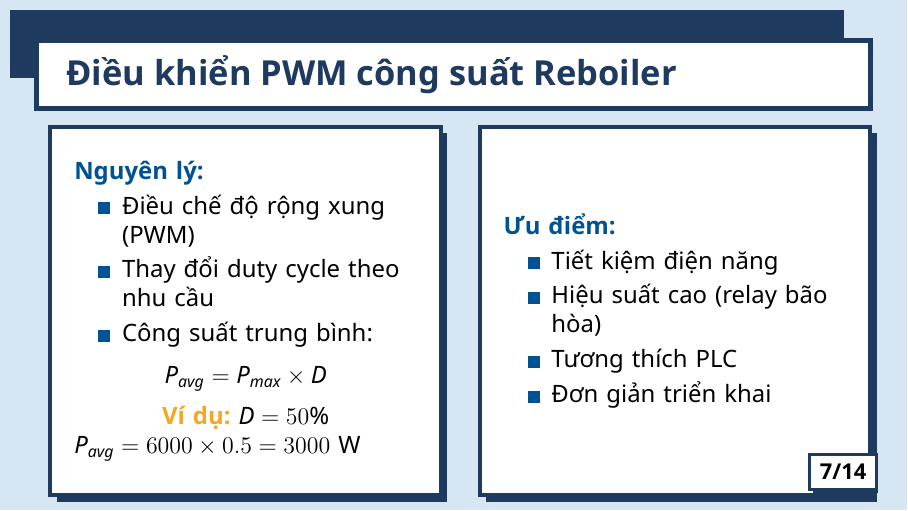
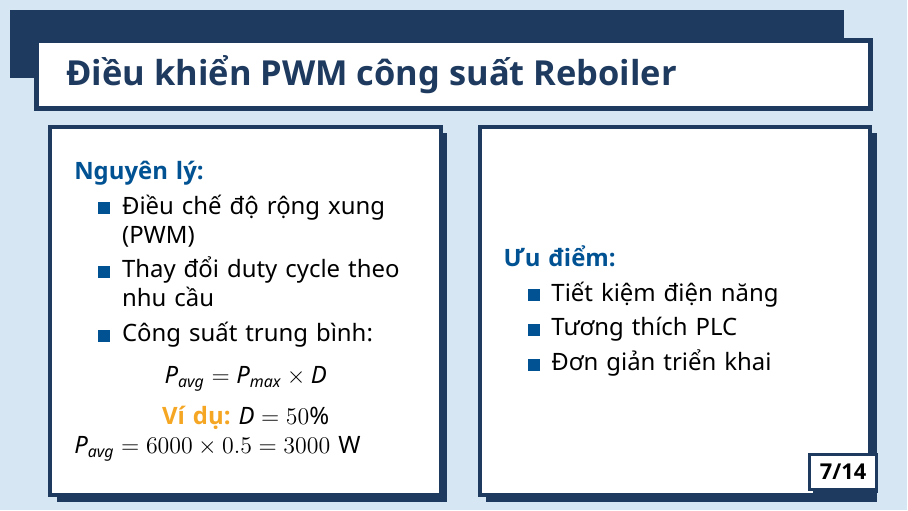
Before and after one commit to bowber/dacn, LaTeX slides (slides/main.tex): page 7 of 14. Compiled offline with XeLaTeX.

Commit message:
Remove relay saturation item from PWM slide

```diff
--- a/slides/main.tex
+++ b/slides/main.tex
@@ -234,7 +234,6 @@
                     \textbf{\textcolor{bkblue}{Ưu điểm:}}
                     \begin{itemize}
                         \item Tiết kiệm điện năng
-                        \item Hiệu suất cao (relay bão hòa)
                         \item Tương thích PLC
                         \item Đơn giản triển khai
                     \end{itemize}
```
